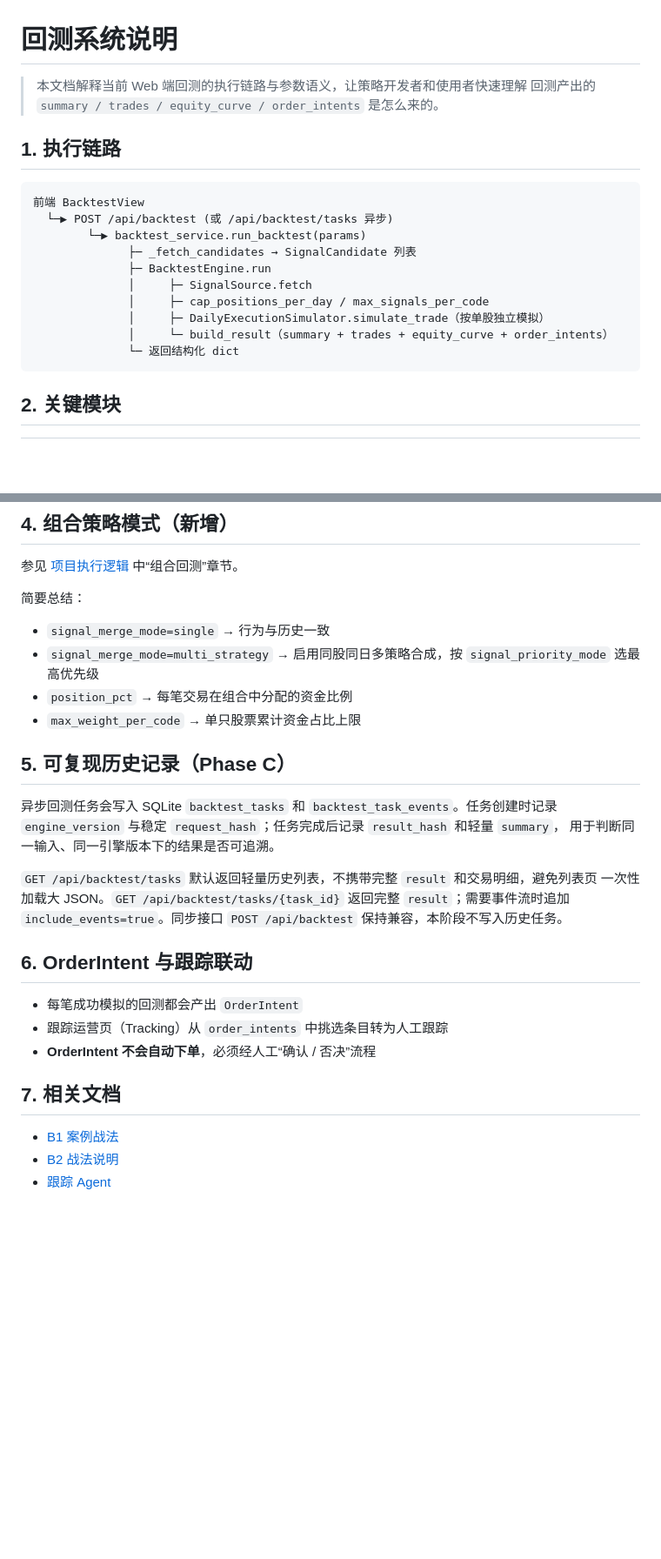
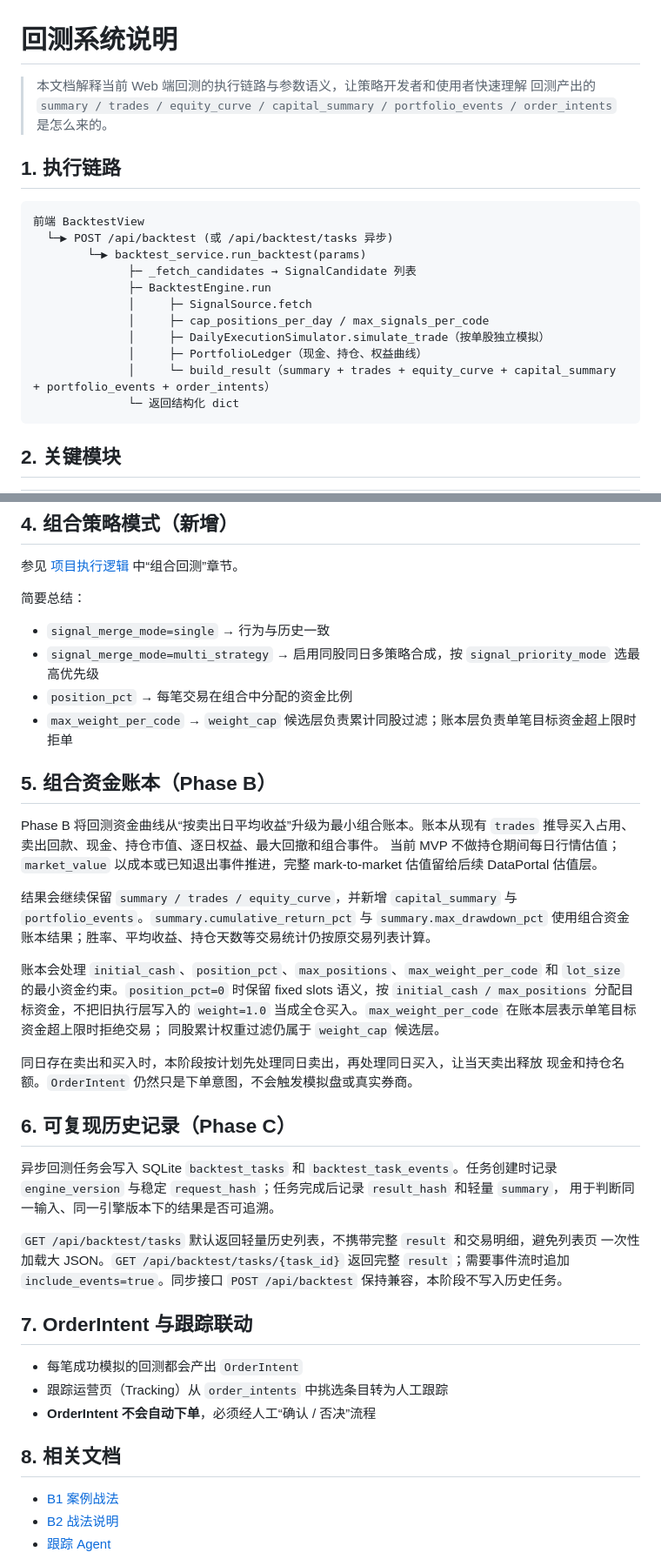
Before and after one commit to Shanvision-star/a-share-quant-selector-Stock, a Markdown page: docs/BACKTEST_OVERVIEW.md, 2 parts joined by grey strips. Shown at 87% size. Drawn GitHub-style; blank space fills up the shorter version.

Commit message:
docs: document phase b portfolio ledger

````diff
--- a/docs/BACKTEST_OVERVIEW.md
+++ b/docs/BACKTEST_OVERVIEW.md
@@ -1,7 +1,8 @@
 # 回测系统说明
 
 > 本文档解释当前 Web 端回测的执行链路与参数语义，让策略开发者和使用者快速理解
-> 回测产出的 `summary / trades / equity_curve / order_intents` 是怎么来的。
+> 回测产出的 `summary / trades / equity_curve / capital_summary / portfolio_events /
+> order_intents` 是怎么来的。
 
 ## 1. 执行链路
 
@@ -14,7 +15,8 @@
               │     ├─ SignalSource.fetch
               │     ├─ cap_positions_per_day / max_signals_per_code
               │     ├─ DailyExecutionSimulator.simulate_trade（按单股独立模拟）
-              │     └─ build_result（summary + trades + equity_curve + order_intents）
+              │     ├─ PortfolioLedger（现金、持仓、权益曲线）
+              │     └─ build_result（summary + trades + equity_curve + capital_summary + portfolio_events + order_intents）
               └─ 返回结构化 dict
 ```
 
@@ -62,9 +64,29 @@ Profit Runner，避免用不可成交日的价格生成顺延成交。
 - `signal_merge_mode=multi_strategy` → 启用同股同日多策略合成，按
   `signal_priority_mode` 选最高优先级
 - `position_pct` → 每笔交易在组合中分配的资金比例
-- `max_weight_per_code` → 单只股票累计资金占比上限
+- `max_weight_per_code` → `weight_cap` 候选层负责累计同股过滤；账本层负责单笔目标资金超上限时拒单
 
-## 5. 可复现历史记录（Phase C）
+## 5. 组合资金账本（Phase B）
+
+Phase B 将回测资金曲线从“按卖出日平均收益”升级为最小组合账本。账本从现有
+`trades` 推导买入占用、卖出回款、现金、持仓市值、逐日权益、最大回撤和组合事件。
+当前 MVP 不做持仓期间每日行情估值；`market_value` 以成本或已知退出事件推进，完整
+mark-to-market 估值留给后续 DataPortal 估值层。
+
+结果会继续保留 `summary / trades / equity_curve`，并新增 `capital_summary` 与
+`portfolio_events`。`summary.cumulative_return_pct` 与 `summary.max_drawdown_pct`
+使用组合资金账本结果；胜率、平均收益、持仓天数等交易统计仍按原交易列表计算。
+
+账本会处理 `initial_cash`、`position_pct`、`max_positions`、`max_weight_per_code`
+和 `lot_size` 的最小资金约束。`position_pct=0` 时保留 fixed slots 语义，按
+`initial_cash / max_positions` 分配目标资金，不把旧执行层写入的 `weight=1.0`
+当成全仓买入。`max_weight_per_code` 在账本层表示单笔目标资金超上限时拒绝交易；
+同股累计权重过滤仍属于 `weight_cap` 候选层。
+
+同日存在卖出和买入时，本阶段按计划先处理同日卖出，再处理同日买入，让当天卖出释放
+现金和持仓名额。`OrderIntent` 仍然只是下单意图，不会触发模拟盘或真实券商。
+
+## 6. 可复现历史记录（Phase C）
 
 异步回测任务会写入 SQLite `backtest_tasks` 和 `backtest_task_events`。任务创建时记录
 `engine_version` 与稳定 `request_hash`；任务完成后记录 `result_hash` 和轻量 `summary`，
@@ -74,13 +96,13 @@ Profit Runner，避免用不可成交日的价格生成顺延成交。
 一次性加载大 JSON。`GET /api/backtest/tasks/{task_id}` 返回完整 `result`；需要事件流时追加
 `include_events=true`。同步接口 `POST /api/backtest` 保持兼容，本阶段不写入历史任务。
 
-## 6. OrderIntent 与跟踪联动
+## 7. OrderIntent 与跟踪联动
 
 - 每笔成功模拟的回测都会产出 `OrderIntent`
 - 跟踪运营页（Tracking）从 `order_intents` 中挑选条目转为人工跟踪
 - **OrderIntent 不会自动下单**，必须经人工“确认 / 否决”流程
 
-## 7. 相关文档
+## 8. 相关文档
 
 - [B1 案例战法](b1-case)
 - [B2 战法说明](b2-strategy)
````
Also changed, not shown: other parts of docs/BACKTEST_OVERVIEW.md (+1 -1 lines), 1 other file.
